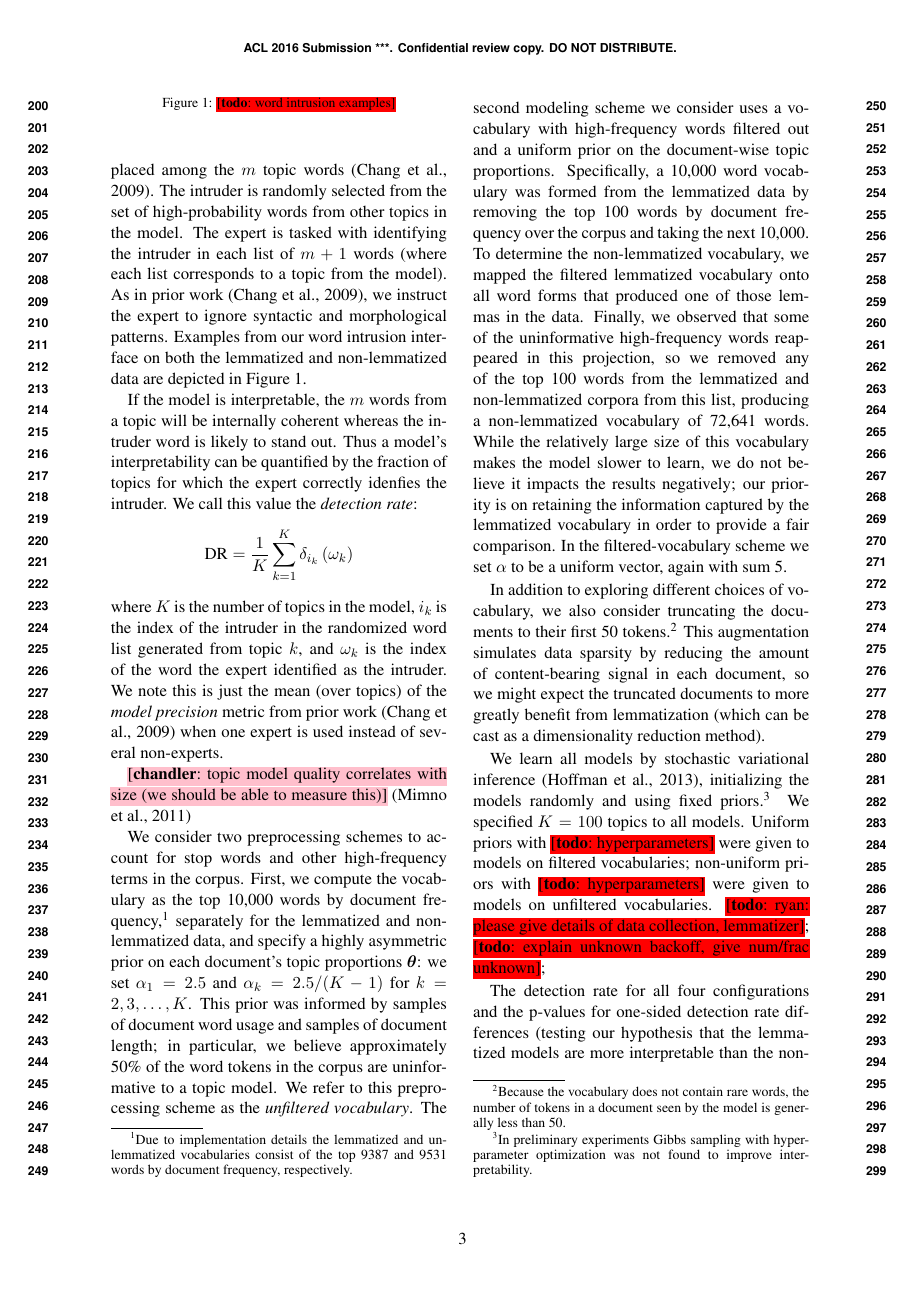
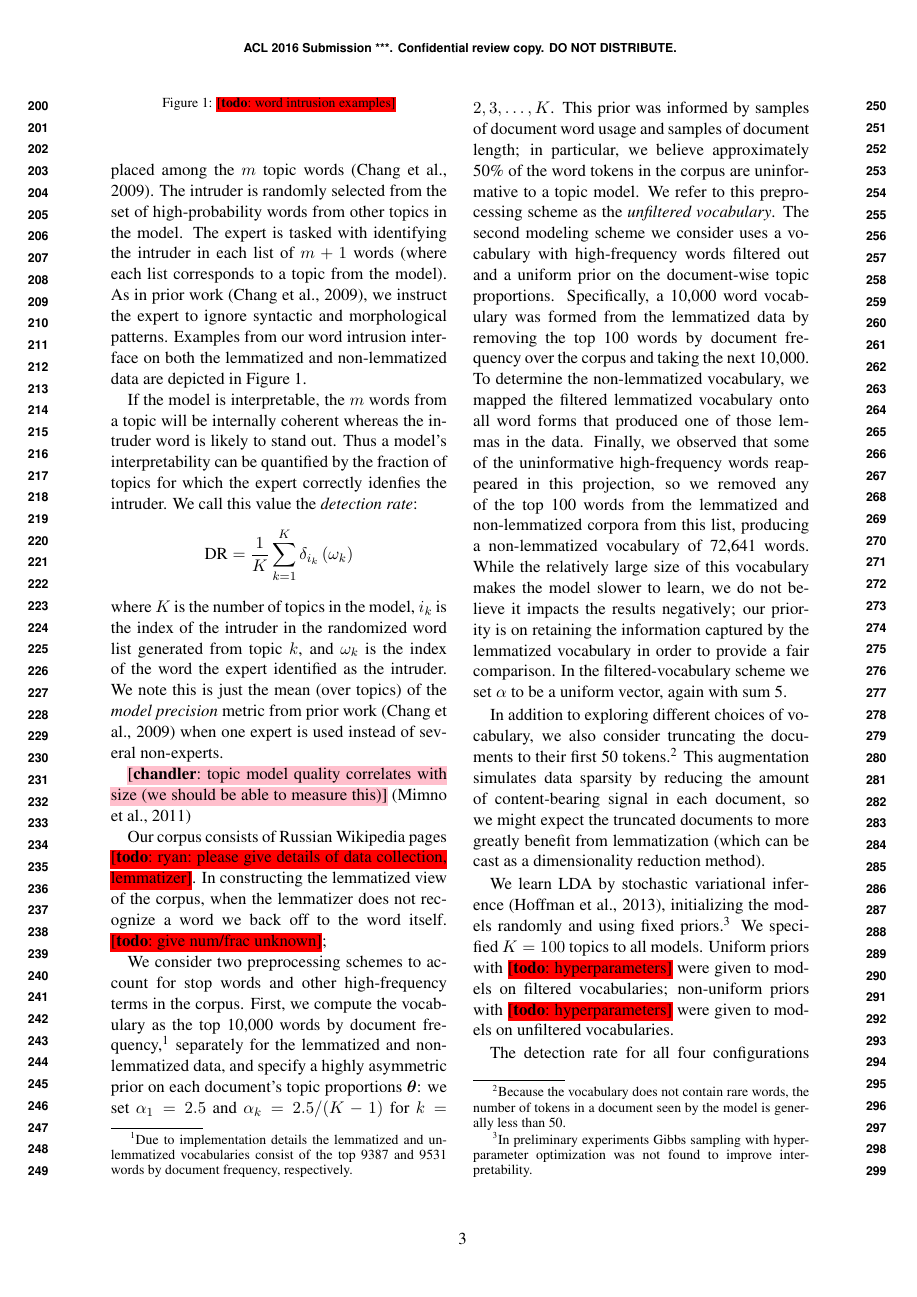
Before and after one commit to ccmaymay/lda-lemmas, a LaTeX paper (paper/russian.tex): page 3 of 4 before the commit and page 3 of 5 after it. Compiled offline with pdfLaTeX.

Commit message:
sort experiment sections

```diff
--- a/paper/russian.tex
+++ b/paper/russian.tex
@@ -365,6 +365,12 @@ when one expert is used instead of several non-experts.
 \chandler{topic model quality correlates with size (we should be
           able to measure this)} \cite{mimno2011}
 
+Our corpus consists of Russian Wikipedia pages
+\todo{ryan: please give details of data collection, lemmatizer}.
+In constructing the lemmatized view of the corpus, when the lemmatizer
+does not recognize a word we back off to the word itself.
+\todo{give num/frac unknown};
+
 We consider two preprocessing schemes to account for stop words and
 other high-frequency terms in the corpus.  First, we compute the
 vocabulary as the top 10,000 words by document frequency,\footnote{
@@ -408,7 +414,7 @@ content-bearing signal in each document, so we might expect the
 truncated documents to more greatly benefit from lemmatization (which
 can be cast as a dimensionality reduction method).
 
-We learn all models by stochastic variational
+We learn LDA by stochastic variational
 inference~\cite{hoffman2013}, initializing the models randomly and
 using fixed priors.\footnote{
     In preliminary experiments Gibbs
@@ -419,8 +425,6 @@ We specified $K = 100$ topics to all models.
 Uniform priors with \todo{hyperparameters} were given to models on
 filtered vocabularies; non-uniform priors with \todo{hyperparameters}
 were given to models on unfiltered vocabularies.
-\todo{ryan: please give details of data collection, lemmatizer};
-\todo{explain unknown backoff, give num/frac unknown};
 
 The detection rate for all four configurations and the
 p-values for one-sided detection rate differences (testing our
```
